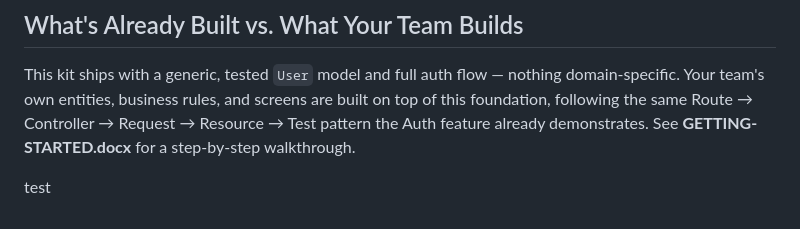
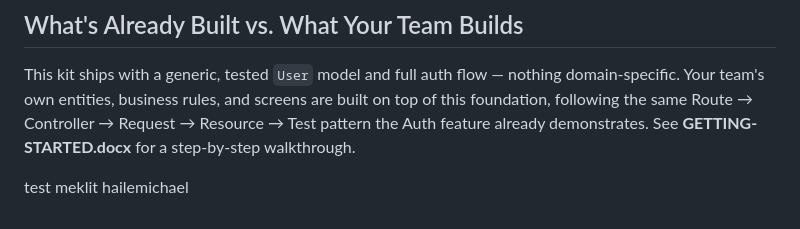
Before and after one commit to HAWI-INTERN-PROJECT/sacco-management, a Markdown page: README.md, the part around the change. Rendered like a GitHub page.

Commit message:
Add my name to README

```diff
--- a/README.md
+++ b/README.md
@@ -106,3 +106,4 @@ This kit ships with a generic, tested `User` model and full auth flow — nothin
 
 
 test
+meklit hailemichael
```
